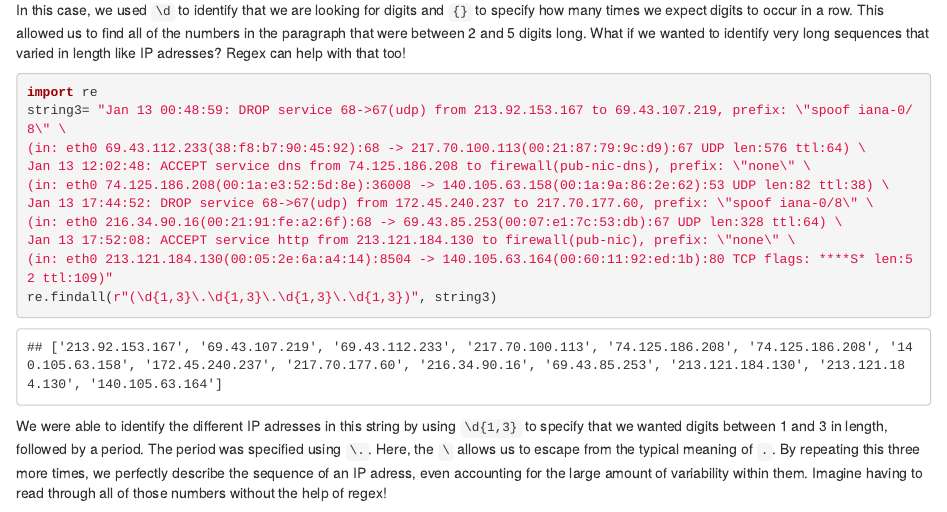
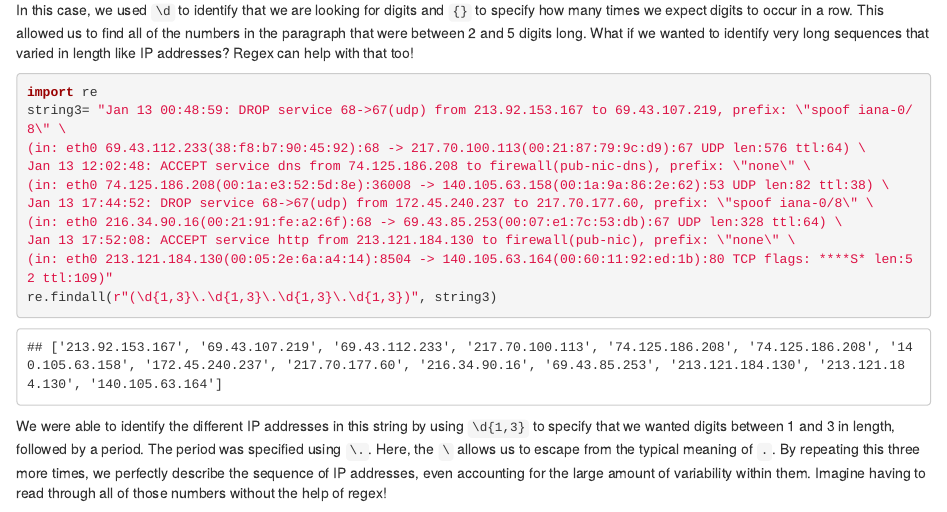
Before and after one commit to mahadrehman/mahadrehman.github.io, an R Markdown document (post/2020-12-10-using-regex-in-python.Rmd): the page in a window 1100 px wide, from 730 px down. Rendered offline with R 4.5, knitr and Pandoc, with nearby package versions.

Commit message:
some message

````diff
--- a/post/2020-12-10-using-regex-in-python.Rmd
+++ b/post/2020-12-10-using-regex-in-python.Rmd
@@ -28,7 +28,7 @@ string2="We have to extract these numbers 12, 47, 48 The integers numbers are al
 re.findall(r"\d{2,5}", string2)
 ```
 
-In this case, we used `\d` to identify that we are looking for digits and `{}` to specify how many times we expect digits to occur in a row. This allowed us to find all of the numbers in the paragraph that were between 2 and 5 digits long. What if we wanted to identify very long sequences that varied in length like IP adresses? Regex can help with that too!
+In this case, we used `\d` to identify that we are looking for digits and `{}` to specify how many times we expect digits to occur in a row. This allowed us to find all of the numbers in the paragraph that were between 2 and 5 digits long. What if we wanted to identify very long sequences that varied in length like IP addresses? Regex can help with that too!
 
 ```{python}
 import re
@@ -43,7 +43,7 @@ Jan 13 17:52:08: ACCEPT service http from 213.121.184.130 to firewall(pub-nic),
 re.findall(r"(\d{1,3}\.\d{1,3}\.\d{1,3}\.\d{1,3})", string3)
 ```
 
-We were able to identify the different IP adresses in this string by using `\d{1,3}` to specify that we wanted digits between 1 and 3 in length, followed by a period. The period was specified using `\.`. Here, the `\` allows us to escape from the typical meaning of `.`. By repeating this three more times, we perfectly describe the sequence of an IP adress, even accounting for the large amount of variability within them. Imagine having to read through all of those numbers without the help of regex!
+We were able to identify the different IP addresses in this string by using `\d{1,3}` to specify that we wanted digits between 1 and 3 in length, followed by a period. The period was specified using `\.`. Here, the `\` allows us to escape from the typical meaning of `.`. By repeating this three more times, we perfectly describe the sequence of IP addresses, even accounting for the large amount of variability within them. Imagine having to read through all of those numbers without the help of regex!
 
 If you're a Biology major like me, you might be asking yourself: why would I ever use regex? Turns out this function can be extremely useful in analyzing something us Biology majors have a lot of experience with: DNA sequences. Imagine you have a very long DNA sequence, and you want to match restriction enzyme binding sites ANTAAT and GCRWTG. Per the IUPAC nucleotide code, N is any base, R is A or G, W is A or T. This means we have some variability in the exact DNA sequence we are looking for, which regex can help us with.
 
````
Also changed, not shown: 1 other file.
